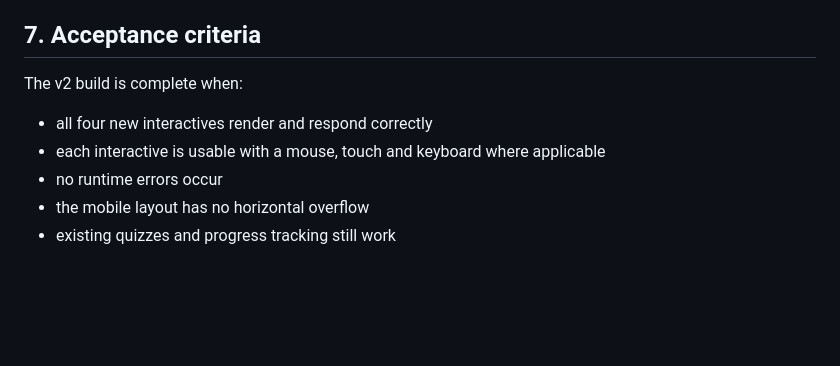
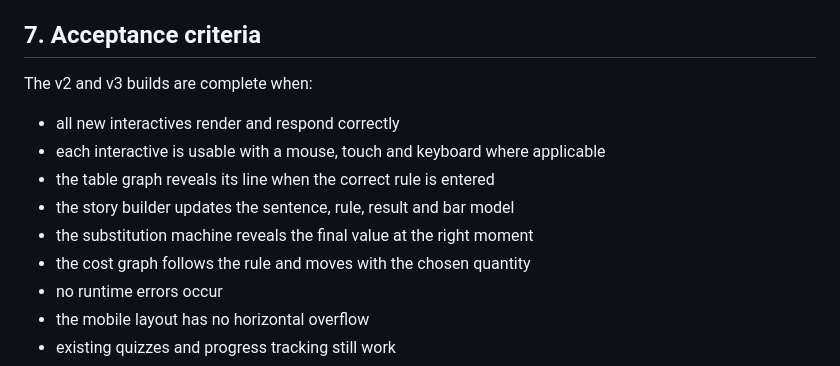
Before and after one commit to rayfoolshs/linear-functions-lab, a Markdown page: BUILD-PLAN.md, the part around the change. GitHub-like rendering; blank space fills up the shorter version.

Commit message:
Update build acceptance criteria for visual additions

```diff
--- a/BUILD-PLAN.md
+++ b/BUILD-PLAN.md
@@ -183,10 +183,14 @@ The goal of v2 is to make abstract ideas more visible and manipulable.
 
 ## 7. Acceptance criteria
 
-The v2 build is complete when:
+The v2 and v3 builds are complete when:
 
-- all four new interactives render and respond correctly
+- all new interactives render and respond correctly
 - each interactive is usable with a mouse, touch and keyboard where applicable
+- the table graph reveals its line when the correct rule is entered
+- the story builder updates the sentence, rule, result and bar model
+- the substitution machine reveals the final value at the right moment
+- the cost graph follows the rule and moves with the chosen quantity
 - no runtime errors occur
 - the mobile layout has no horizontal overflow
 - existing quizzes and progress tracking still work
```
